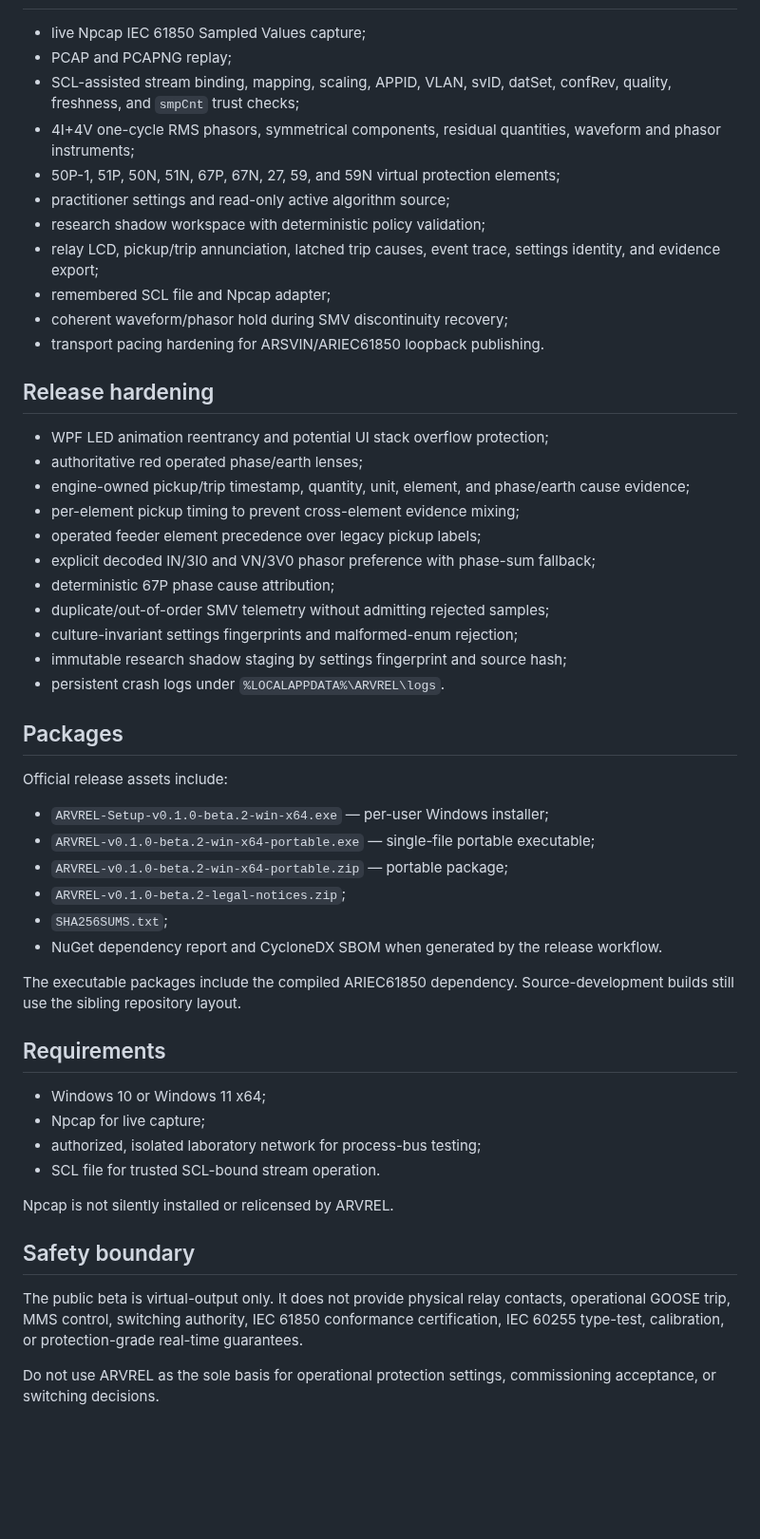
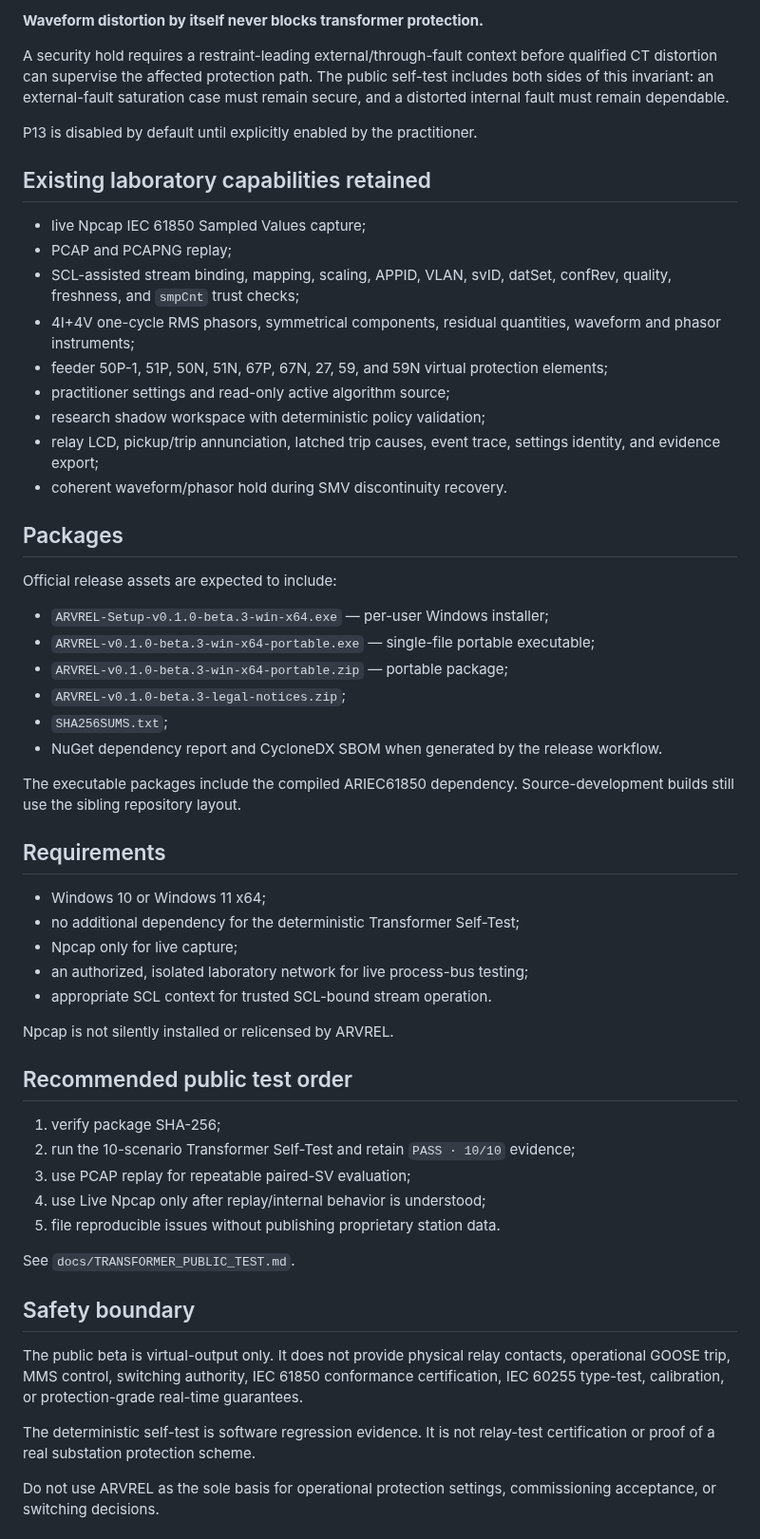
Before and after one commit to masarray/arvrel, a Markdown page: RELEASE-NOTES.md, the part around one of its changes. Shown at 95% size. Drawn GitHub-style; blank space fills up the shorter version.

```diff
--- a/RELEASE-NOTES.md
+++ b/RELEASE-NOTES.md
@@ -24,38 +72,29 @@ The P6 work changes the presentation architecture only. Protection algorithms, p
+**Waveform distortion by itself never blocks transformer protection.**
+
+A security hold requires a restraint-leading external/through-fault context before qualified CT distortion can supervise the affected protection path. The public self-test includes both sides of this invariant: an external-fault saturation case must remain secure, and a distorted internal fault must remain dependable.
+
+P13 is disabled by default until explicitly enabled by the practitioner.
+
+## Existing laboratory capabilities retained
 
 - live Npcap IEC 61850 Sampled Values capture;
 - PCAP and PCAPNG replay;
 - SCL-assisted stream binding, mapping, scaling, APPID, VLAN, svID, datSet, confRev, quality, freshness, and `smpCnt` trust checks;
 - 4I+4V one-cycle RMS phasors, symmetrical components, residual quantities, waveform and phasor instruments;
-- 50P-1, 51P, 50N, 51N, 67P, 67N, 27, 59, and 59N virtual protection elements;
+- feeder 50P-1, 51P, 50N, 51N, 67P, 67N, 27, 59, and 59N virtual protection elements;
 - practitioner settings and read-only active algorithm source;
 - research shadow workspace with deterministic policy validation;
 - relay LCD, pickup/trip annunciation, latched trip causes, event trace, settings identity, and evidence export;
-- remembered SCL file and Npcap adapter;
-- coherent waveform/phasor hold during SMV discontinuity recovery;
-- transport pacing hardening for ARSVIN/ARIEC61850 loopback publishing.
-
-## Release hardening
-
-- WPF LED animation reentrancy and potential UI stack overflow protection;
-- authoritative red operated phase/earth lenses;
-- engine-owned pickup/trip timestamp, quantity, unit, element, and phase/earth cause evidence;
-- per-element pickup timing to prevent cross-element evidence mixing;
-- operated feeder element precedence over legacy pickup labels;
-- explicit decoded IN/3I0 and VN/3V0 phasor preference with phase-sum fallback;
-- deterministic 67P phase cause attribution;
-- duplicate/out-of-order SMV telemetry without admitting rejected samples;
-- culture-invariant settings fingerprints and malformed-enum rejection;
-- immutable research shadow staging by settings fingerprint and source hash;
-- persistent crash logs under `%LOCALAPPDATA%\ARVREL\logs`.
+- coherent waveform/phasor hold during SMV discontinuity recovery.
 
 ## Packages
 
-Official release assets include:
+Official release assets are expected to include:
 
-- `ARVREL-Setup-v0.1.0-beta.2-win-x64.exe` — per-user Windows installer;
-- `ARVREL-v0.1.0-beta.2-win-x64-portable.exe` — single-file portable executable;
-- `ARVREL-v0.1.0-beta.2-win-x64-portable.zip` — portable package;
-- `ARVREL-v0.1.0-beta.2-legal-notices.zip`;
+- `ARVREL-Setup-v0.1.0-beta.3-win-x64.exe` — per-user Windows installer;
+- `ARVREL-v0.1.0-beta.3-win-x64-portable.exe` — single-file portable executable;
+- `ARVREL-v0.1.0-beta.3-win-x64-portable.zip` — portable package;
+- `ARVREL-v0.1.0-beta.3-legal-notices.zip`;
 - `SHA256SUMS.txt`;
 - NuGet dependency report and CycloneDX SBOM when generated by the release workflow.
 
@@ -64,15 +103,28 @@ The executable packages include the compiled ARIEC61850 dependency. Source-devel
 ## Requirements
 
 - Windows 10 or Windows 11 x64;
-- Npcap for live capture;
-- authorized, isolated laboratory network for process-bus testing;
-- SCL file for trusted SCL-bound stream operation.
+- no additional dependency for the deterministic Transformer Self-Test;
+- Npcap only for live capture;
+- an authorized, isolated laboratory network for live process-bus testing;
+- appropriate SCL context for trusted SCL-bound stream operation.
 
 Npcap is not silently installed or relicensed by ARVREL.
+
+## Recommended public test order
+
+1. verify package SHA-256;
+2. run the 10-scenario Transformer Self-Test and retain `PASS · 10/10` evidence;
+3. use PCAP replay for repeatable paired-SV evaluation;
+4. use Live Npcap only after replay/internal behavior is understood;
+5. file reproducible issues without publishing proprietary station data.
+
+See `docs/TRANSFORMER_PUBLIC_TEST.md`.
 
 ## Safety boundary
 
 The public beta is virtual-output only. It does not provide physical relay contacts, operational GOOSE trip, MMS control, switching authority, IEC 61850 conformance certification, IEC 60255 type-test, calibration, or protection-grade real-time guarantees.
+
+The deterministic self-test is software regression evidence. It is not relay-test certification or proof of a real substation protection scheme.
 
 Do not use ARVREL as the sole basis for operational protection settings, commissioning acceptance, or switching decisions.
 
```
Also changed, not shown: other parts of RELEASE-NOTES.md (+70 -20 lines).
